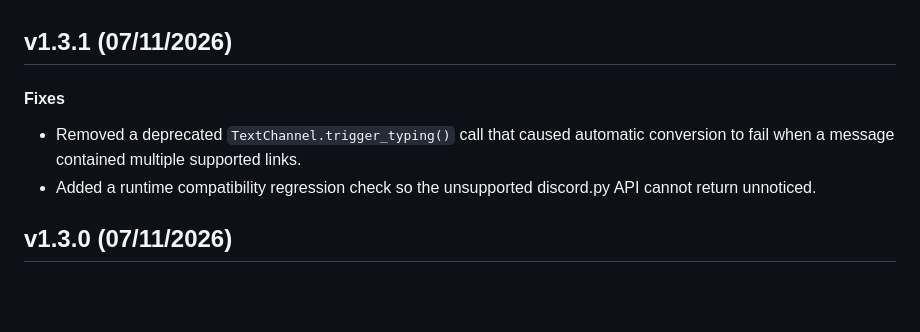
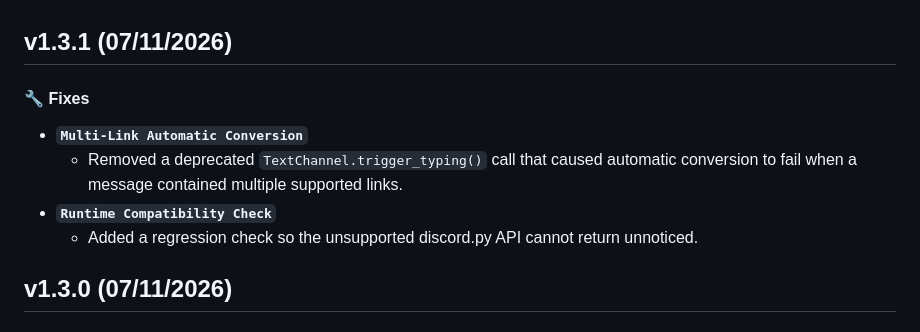
Before and after one commit to kenhendricks00/FixEmbed, a Markdown page: CHANGELOG.md, the part around the change. Drawn GitHub-style; blank space fills up the shorter version.

Commit message:
docs: align v1.3.1 release formatting

```diff
--- a/CHANGELOG.md
+++ b/CHANGELOG.md
@@ -1,8 +1,10 @@
 ## v1.3.1 (07/11/2026)
 
-#### **Fixes**
-- Removed a deprecated `TextChannel.trigger_typing()` call that caused automatic conversion to fail when a message contained multiple supported links.
-- Added a runtime compatibility regression check so the unsupported discord.py API cannot return unnoticed.
+#### **🔧 Fixes**
+- **`Multi-Link Automatic Conversion`**
+  - Removed a deprecated `TextChannel.trigger_typing()` call that caused automatic conversion to fail when a message contained multiple supported links.
+- **`Runtime Compatibility Check`**
+  - Added a regression check so the unsupported discord.py API cannot return unnoticed.
 
 ## v1.3.0 (07/11/2026)
 
```
